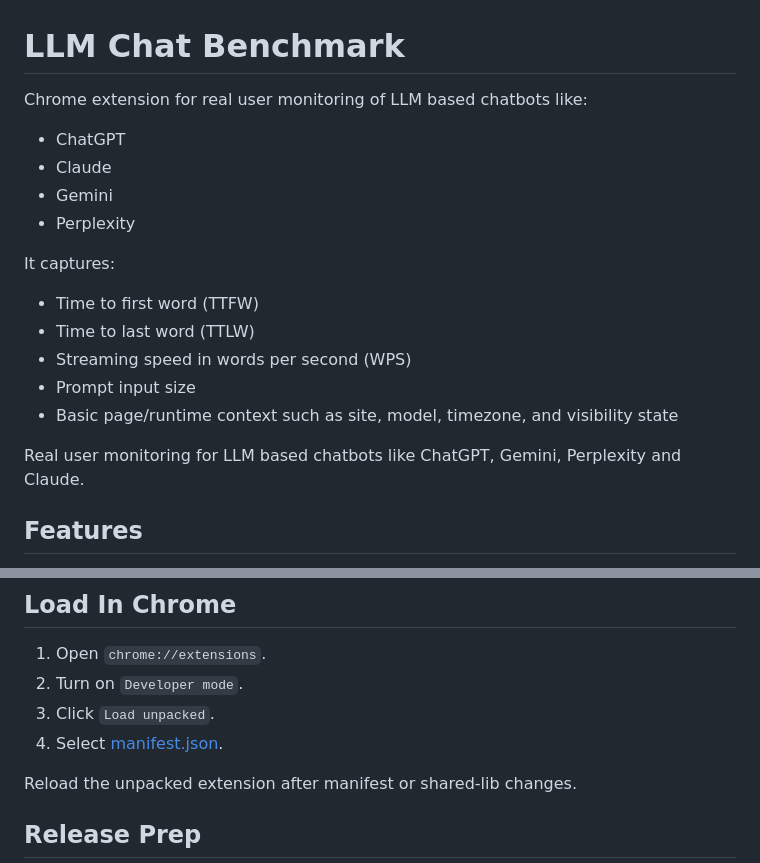
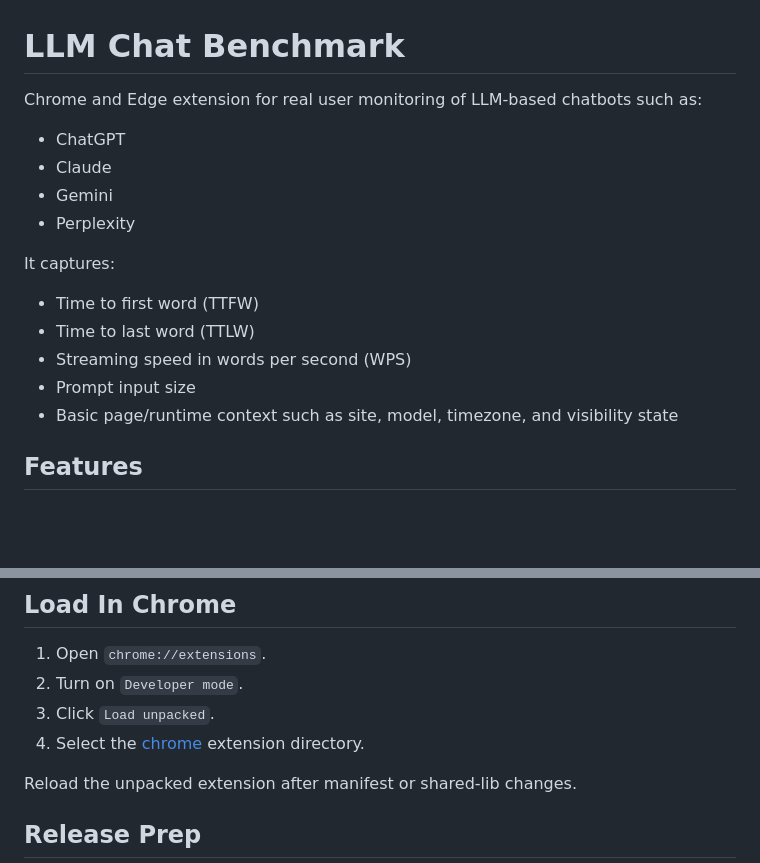
Before and after one commit to RiteshMaheshwari/chatbot-perf, a Markdown page: extensions/chrome/README.md, 2 parts joined by grey strips. GitHub-like rendering; blank space fills up the shorter version.

```diff
--- a/extensions/chrome/README.md
+++ b/extensions/chrome/README.md
@@ -1,6 +1,6 @@
 # LLM Chat Benchmark
 
-Chrome extension for real user monitoring of LLM based chatbots like:
+Chrome and Edge extension for real user monitoring of LLM-based chatbots such as:
 
 - ChatGPT
 - Claude
@@ -14,8 +14,6 @@ It captures:
 - Streaming speed in words per second (WPS)
 - Prompt input size
 - Basic page/runtime context such as site, model, timezone, and visibility state
-
-Real user monitoring for LLM based chatbots like ChatGPT, Gemini, Perplexity and Claude.
 
 ## Features
 
@@ -42,7 +40,7 @@ The extension is split into layers:
 1. Open `chrome://extensions`.
 2. Turn on `Developer mode`.
 3. Click `Load unpacked`.
-4. Select [manifest.json](./manifest.json).
+4. Select the [chrome](./) extension directory.
 
 Reload the unpacked extension after manifest or shared-lib changes.
 
```
Also changed, not shown: README.md (+18 -0 lines), extensions/firefox/README.md (+1 -3 lines).
